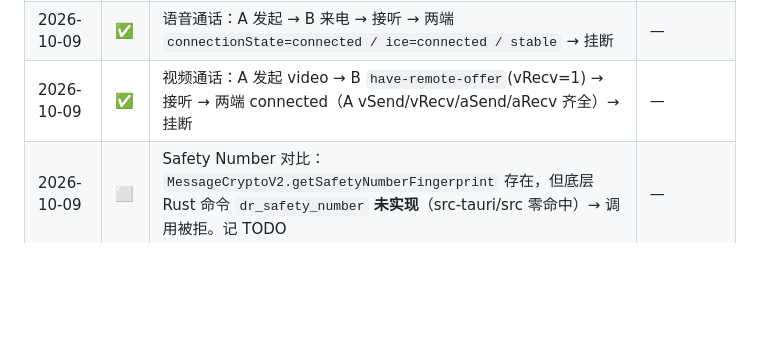
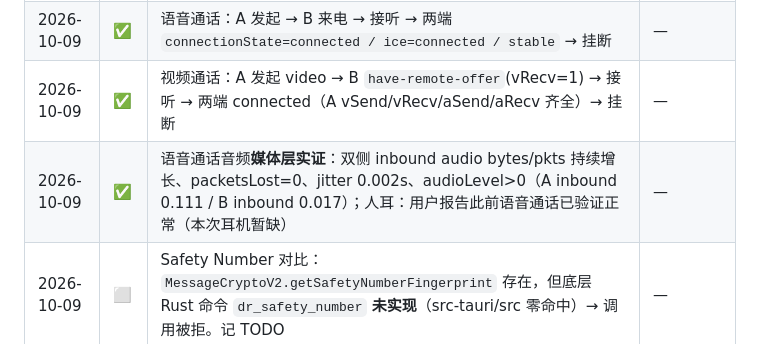
Before and after one commit to Lennonhaha/fibemate-tauri, a Markdown page: .test-history.md, the part around the change. Drawn GitHub-style; blank space fills up the shorter version.

Commit message:
docs: record voice call media-layer verification
Signed-off-by: 刘天赫 <research@fibemate.net>

```diff
--- a/.test-history.md
+++ b/.test-history.md
@@ -19,6 +19,7 @@
 | 2026-10-09 | ✅ | 长文字 5000 字（2500 ASCII + 2500 中文）正常收发 | — |
 | 2026-10-09 | ✅ | 语音通话：A 发起 → B 来电 → 接听 → 两端 `connectionState=connected / ice=connected / stable` → 挂断 | — |
 | 2026-10-09 | ✅ | 视频通话：A 发起 video → B `have-remote-offer`(vRecv=1) → 接听 → 两端 connected（A vSend/vRecv/aSend/aRecv 齐全）→ 挂断 | — |
+| 2026-10-09 | ✅ | 语音通话音频**媒体层实证**：双侧 inbound audio bytes/pkts 持续增长、packetsLost=0、jitter 0.002s、audioLevel>0（A inbound 0.111 / B inbound 0.017）；人耳：用户报告此前语音通话已验证正常（本次耳机暂缺） | — |
 | 2026-10-09 | ⬜ | Safety Number 对比：`MessageCryptoV2.getSafetyNumberFingerprint` 存在，但底层 Rust 命令 `dr_safety_number` **未实现**（src-tauri/src 零命中）→ 调用被拒。记 TODO | — |
 | 2026-10-09 | ⬜ | 离线消息：`/api/offline-messages` 404（服务端未实现）→ 记 TODO，不挡主线 | — |
 | 2026-10-09 | ⬜ | 多设备同账号登录：未测 → 记 TODO | — |
```
